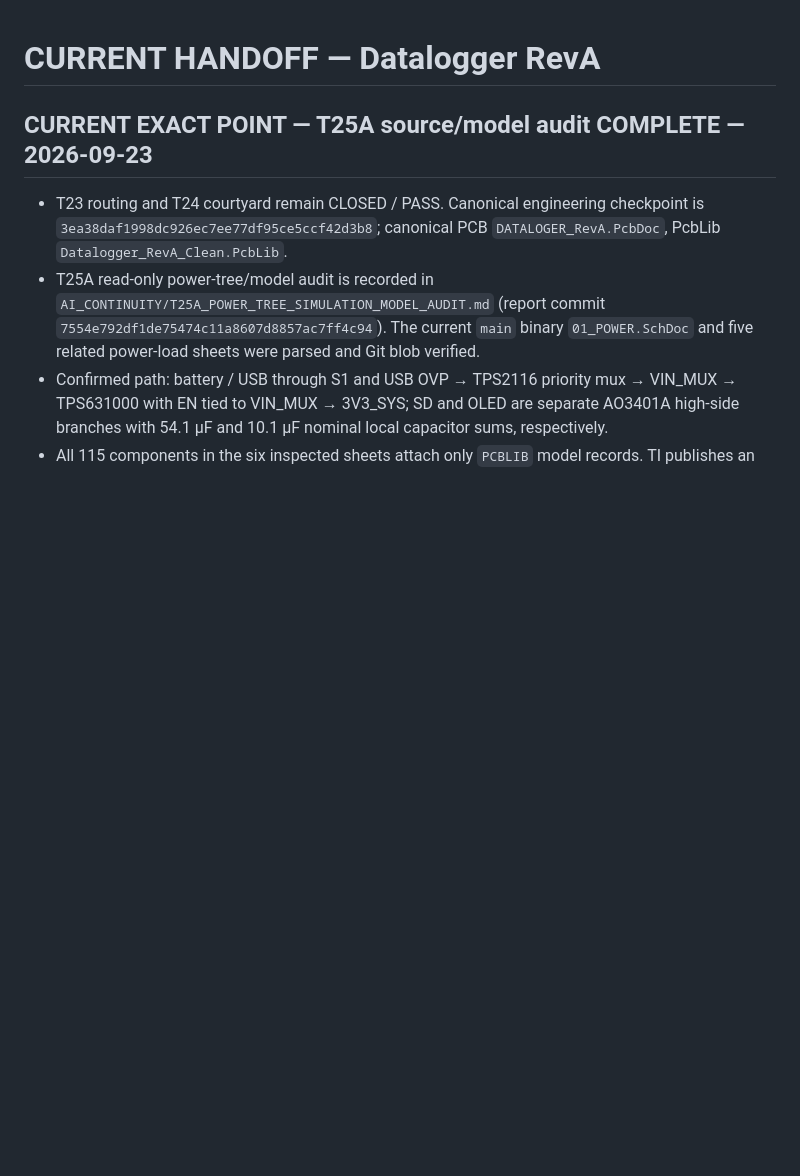
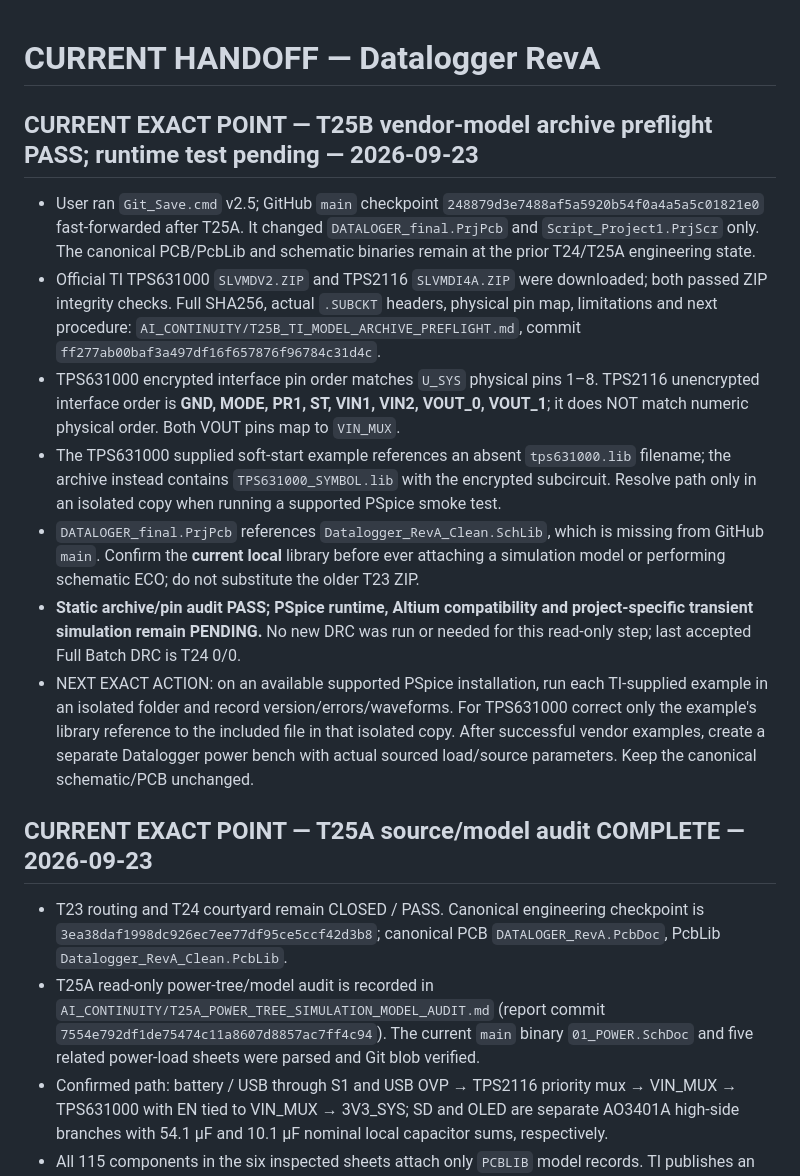
Before and after one commit to mohammadhpp/Datalogger-RevA, a Markdown page: AI_CONTINUITY/CURRENT_HANDOFF.md, the part around the change. Rendered like a GitHub page; blank space fills up the shorter version.

Commit message:
Continuity: record T25B TI archive preflight and runtime gate

```diff
--- a/AI_CONTINUITY/CURRENT_HANDOFF.md
+++ b/AI_CONTINUITY/CURRENT_HANDOFF.md
@@ -1,4 +1,14 @@
 # CURRENT HANDOFF — Datalogger RevA
+
+## CURRENT EXACT POINT — T25B vendor-model archive preflight PASS; runtime test pending — 2026-09-23
+
+- User ran `Git_Save.cmd` v2.5; GitHub `main` checkpoint `248879d3e7488af5a5920b54f0a4a5a5c01821e0` fast-forwarded after T25A. It changed `DATALOGER_final.PrjPcb` and `Script_Project1.PrjScr` only. The canonical PCB/PcbLib and schematic binaries remain at the prior T24/T25A engineering state.
+- Official TI TPS631000 `SLVMDV2.ZIP` and TPS2116 `SLVMDI4A.ZIP` were downloaded; both passed ZIP integrity checks. Full SHA256, actual `.SUBCKT` headers, physical pin map, limitations and next procedure: `AI_CONTINUITY/T25B_TI_MODEL_ARCHIVE_PREFLIGHT.md`, commit `ff277ab00baf3a497df16f657876f96784c31d4c`.
+- TPS631000 encrypted interface pin order matches `U_SYS` physical pins 1–8. TPS2116 unencrypted interface order is **GND, MODE, PR1, ST, VIN1, VIN2, VOUT_0, VOUT_1**; it does NOT match numeric physical order. Both VOUT pins map to `VIN_MUX`.
+- The TPS631000 supplied soft-start example references an absent `tps631000.lib` filename; the archive instead contains `TPS631000_SYMBOL.lib` with the encrypted subcircuit. Resolve path only in an isolated copy when running a supported PSpice smoke test.
+- `DATALOGER_final.PrjPcb` references `Datalogger_RevA_Clean.SchLib`, which is missing from GitHub `main`. Confirm the **current local** library before ever attaching a simulation model or performing schematic ECO; do not substitute the older T23 ZIP.
+- **Static archive/pin audit PASS; PSpice runtime, Altium compatibility and project-specific transient simulation remain PENDING.** No new DRC was run or needed for this read-only step; last accepted Full Batch DRC is T24 0/0.
+- NEXT EXACT ACTION: on an available supported PSpice installation, run each TI-supplied example in an isolated folder and record version/errors/waveforms. For TPS631000 correct only the example's library reference to the included file in that isolated copy. After successful vendor examples, create a separate Datalogger power bench with actual sourced load/source parameters. Keep the canonical schematic/PCB unchanged.
 
 ## CURRENT EXACT POINT — T25A source/model audit COMPLETE — 2026-09-23
 
```
